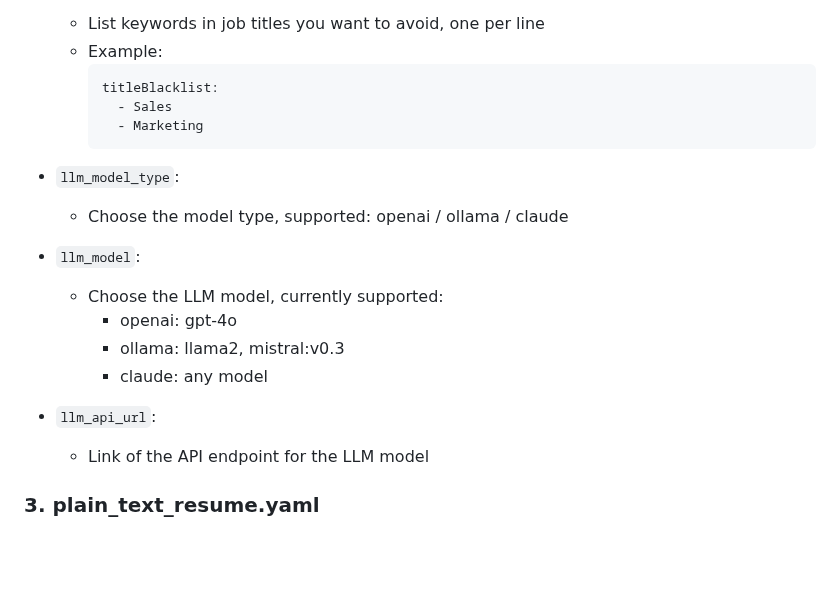
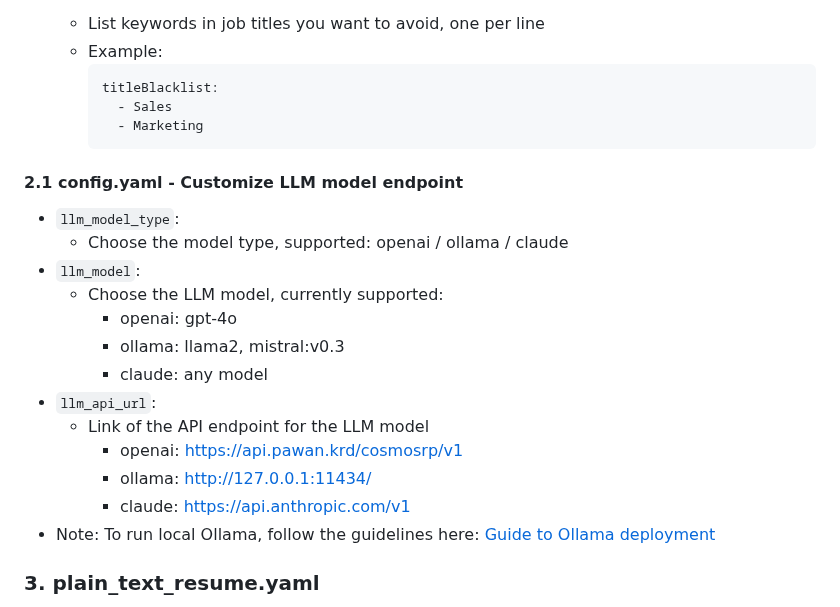
Before and after one commit to feder-cr/Auto_Jobs_Applier_AIHawk, a Markdown page: README.md, the part around the change. Drawn GitHub-style; blank space fills up the shorter version.

````diff
--- a/README.md
+++ b/README.md
@@ -210,6 +210,8 @@ This file defines your job search parameters and bot behavior. Each section cont
       - Sales
       - Marketing
     ```
+#### 2.1 config.yaml - Customize LLM model endpoint
+
 - `llm_model_type`:
   - Choose the model type, supported: openai / ollama / claude
 - `llm_model`:
@@ -219,6 +221,10 @@ This file defines your job search parameters and bot behavior. Each section cont
     - claude: any model
 - `llm_api_url`:
   - Link of the API endpoint for the LLM model
+    - openai: https://api.pawan.krd/cosmosrp/v1
+    - ollama: http://127.0.0.1:11434/
+    - claude: https://api.anthropic.com/v1
+ - Note: To run local Ollama, follow the guidelines here: [Guide to Ollama deployment](https://github.com/ollama/ollama)
 
 ### 3. plain_text_resume.yaml
 
````
